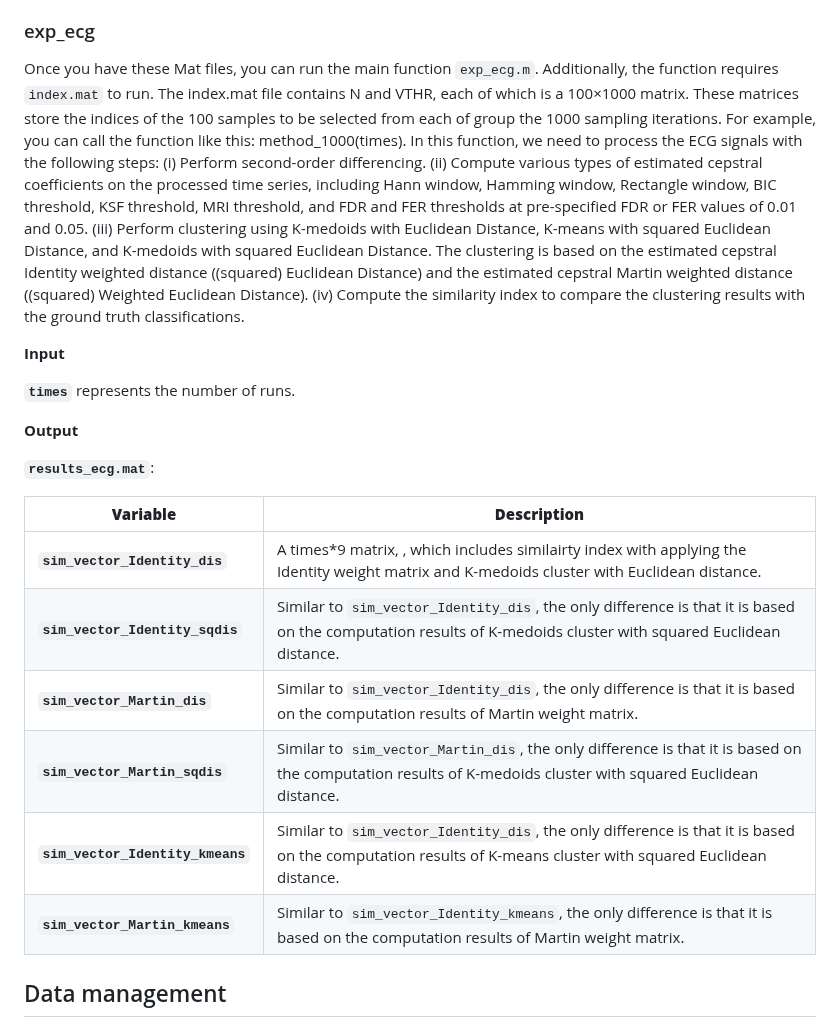
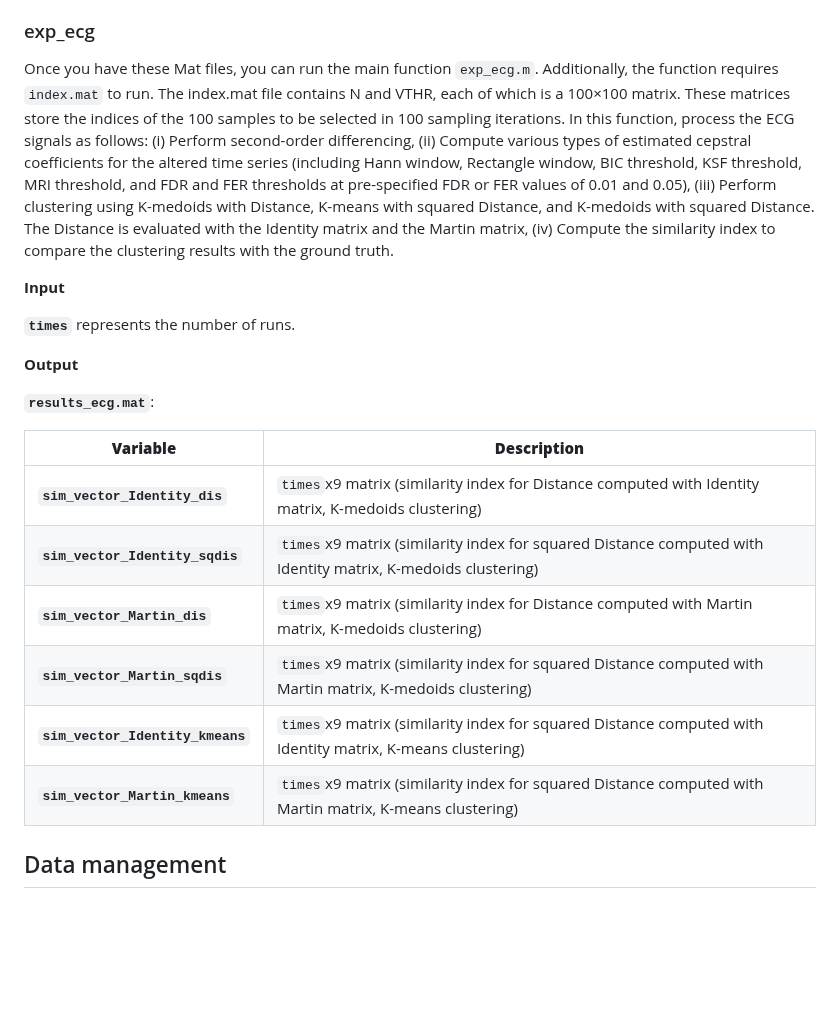
Before and after one commit to vivli-hub/Novel-techniques-for-evaluation-of-time-series-cepstral-dissimilarity-measures, a Markdown page: README.md, the part around one of its changes. GitHub-like rendering; blank space fills up the shorter version.

```diff
--- a/README.md
+++ b/README.md
@@ -77,7 +77,7 @@ Data can be downloaded from: [DataBase](https://physionet.org/content/ecg-fragme
 
 ### exp_ecg
 
-Once you have these Mat files, you can run the main function `exp_ecg.m`. Additionally, the function requires `index.mat` to run. The index.mat file contains N and VTHR, each of which is a 100×1000 matrix. These matrices store the indices of the 100 samples to be selected from each of group the 1000 sampling iterations. For example, you can call the function like this: method_1000(times). In this function, we need to process the ECG signals with the following steps: (i) Perform second-order differencing. (ii) Compute various types of estimated cepstral coefficients on the processed time series, including Hann window, Hamming window, Rectangle window, BIC threshold, KSF threshold, MRI threshold, and FDR and FER thresholds at pre-specified FDR or FER values of 0.01 and 0.05. (iii) Perform clustering using K-medoids with Euclidean Distance, K-means with squared Euclidean Distance, and K-medoids with squared Euclidean Distance. The clustering is based on the estimated cepstral Identity weighted distance ((squared) Euclidean Distance) and the estimated cepstral Martin weighted distance ((squared) Weighted Euclidean Distance). (iv) Compute the similarity index to compare the clustering results with the ground truth classifications.
+Once you have these Mat files, you can run the main function `exp_ecg.m`. Additionally, the function requires `index.mat` to run. The index.mat file contains N and VTHR, each of which is a 100×100 matrix. These matrices store the indices of the 100 samples to be selected in 100 sampling iterations. In this function, process the ECG signals as follows: (i) Perform second-order differencing, (ii) Compute various types of estimated cepstral coefficients for the altered time series (including Hann window, Rectangle window, BIC threshold, KSF threshold, MRI threshold, and FDR and FER thresholds at pre-specified FDR or FER values of 0.01 and 0.05), (iii) Perform clustering using K-medoids with Distance, K-means with squared Distance, and K-medoids with squared Distance. The Distance is evaluated with the Identity matrix and the Martin matrix, (iv) Compute the similarity index to compare the clustering results with the ground truth.
 
 **Input**
 
@@ -89,12 +89,12 @@ Once you have these Mat files, you can run the main function `exp_ecg.m`. Additi
 
 | **Variable**   | **Description**                                                                                         |
 |----------------|---------------------------------------------------------------------------------------------------------|
-| **`sim_vector_Identity_dis`**    | A times*9 matrix, , which includes similairty index with applying the Identity weight matrix and K-medoids cluster with Euclidean distance.|
-| **`sim_vector_Identity_sqdis`**    | Similar to `sim_vector_Identity_dis`, the only difference is that it is based on the computation results of K-medoids cluster with squared Euclidean distance.|
-| **`sim_vector_Martin_dis`** | Similar to `sim_vector_Identity_dis`, the only difference is that it is based on the computation results of Martin weight matrix. |
-| **`sim_vector_Martin_sqdis`** | Similar to `sim_vector_Martin_dis`, the only difference is that it is based on the computation results of K-medoids cluster with squared Euclidean distance.|
-| **`sim_vector_Identity_kmeans`** | Similar to `sim_vector_Identity_dis`, the only difference is that it is based on the computation results of K-means cluster with squared Euclidean distance. |
-| **`sim_vector_Martin_kmeans`** | Similar to `sim_vector_Identity_kmeans`, the only difference is that it is based on the computation results of Martin weight matrix.|
+| **`sim_vector_Identity_dis`**    | `times`x9 matrix (similarity index for Distance computed with Identity matrix, K-medoids clustering)|
+| **`sim_vector_Identity_sqdis`**    | `times`x9 matrix (similarity index for squared Distance computed with Identity matrix, K-medoids clustering)|
+| **`sim_vector_Martin_dis`** | `times`x9 matrix (similarity index for Distance computed with Martin matrix, K-medoids clustering) |
+| **`sim_vector_Martin_sqdis`** | `times`x9 matrix (similarity index for squared Distance computed with Martin matrix, K-medoids clustering)|
+| **`sim_vector_Identity_kmeans`** | `times`x9 matrix (similarity index for squared Distance computed with Identity matrix, K-means clustering) |
+| **`sim_vector_Martin_kmeans`** | `times`x9 matrix (similarity index for squared Distance computed with Martin matrix, K-means clustering)|
 
 ## Data management
 
```
Also changed, not shown: other parts of README.md (+26 -26 lines).
